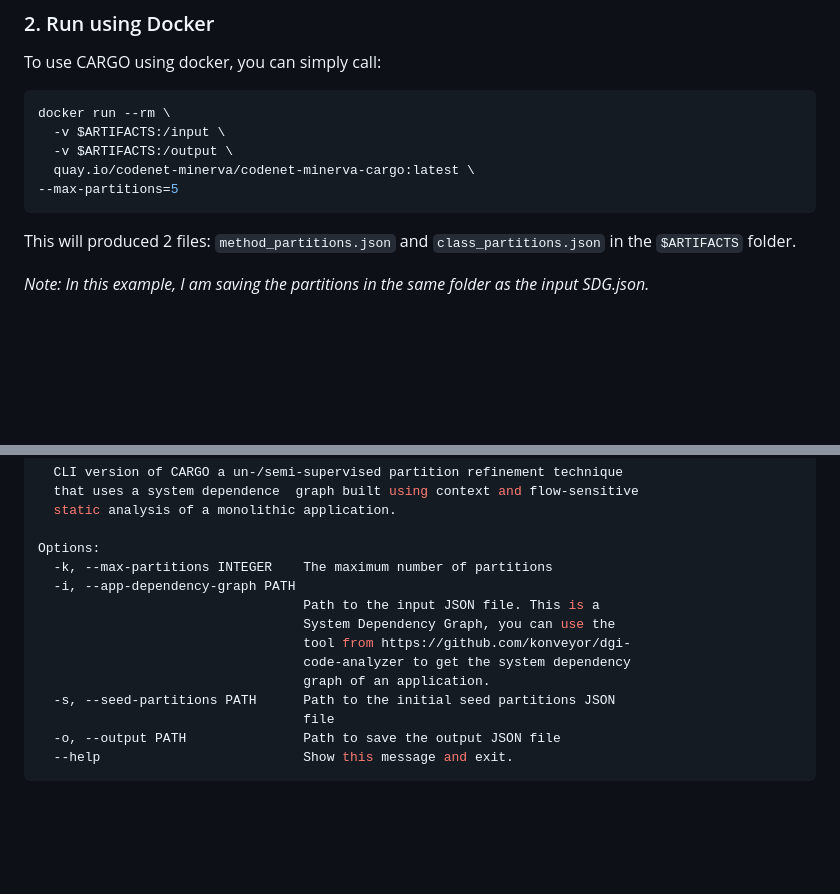
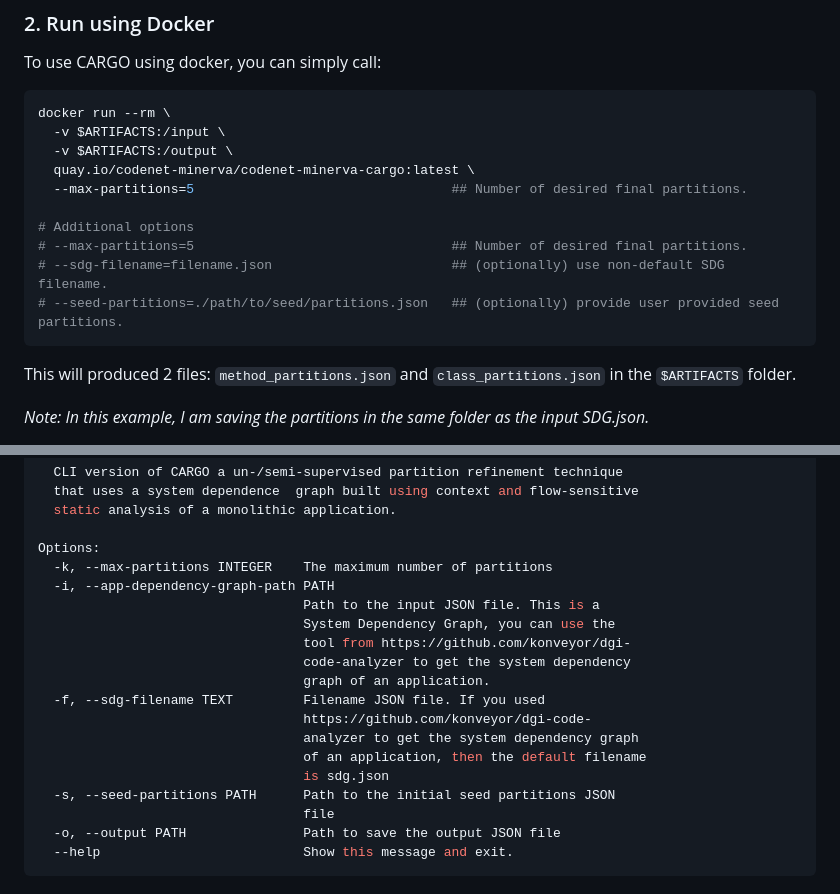
Before and after one commit to IBM/codenet-minerva-cargo, a Markdown page: README.md, 2 parts joined by grey strips. Drawn GitHub-style; blank space fills up the shorter version.

````diff
--- a/README.md
+++ b/README.md
@@ -91,7 +91,12 @@ docker run --rm \
   -v $ARTIFACTS:/input \
   -v $ARTIFACTS:/output \
   quay.io/codenet-minerva/codenet-minerva-cargo:latest \
---max-partitions=5
+  --max-partitions=5                                 ## Number of desired final partitions.
+
+# Additional options
+# --max-partitions=5                                 ## Number of desired final partitions.
+# --sdg-filename=filename.json                       ## (optionally) use non-default SDG filename.
+# --seed-partitions=./path/to/seed/partitions.json   ## (optionally) provide user provided seed partitions.
 ```
 
 This will produced 2 files: `method_partitions.json` and `class_partitions.json` in the `$ARTIFACTS` folder.
@@ -124,12 +129,17 @@ Usage: minerva-cargo [OPTIONS]
 
 Options:
   -k, --max-partitions INTEGER    The maximum number of partitions
-  -i, --app-dependency-graph PATH
+  -i, --app-dependency-graph-path PATH
                                   Path to the input JSON file. This is a
                                   System Dependency Graph, you can use the
                                   tool from https://github.com/konveyor/dgi-
                                   code-analyzer to get the system dependency
                                   graph of an application.
+  -f, --sdg-filename TEXT         Filename JSON file. If you used
+                                  https://github.com/konveyor/dgi-code-
+                                  analyzer to get the system dependency graph
+                                  of an application, then the default filename
+                                  is sdg.json
   -s, --seed-partitions PATH      Path to the initial seed partitions JSON
                                   file
   -o, --output PATH               Path to save the output JSON file
````
